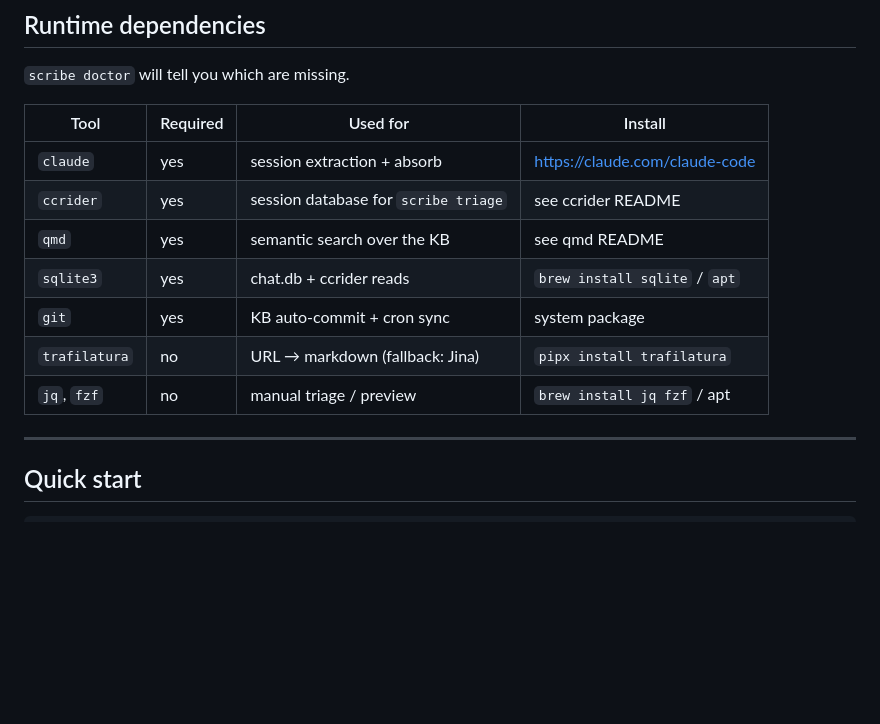
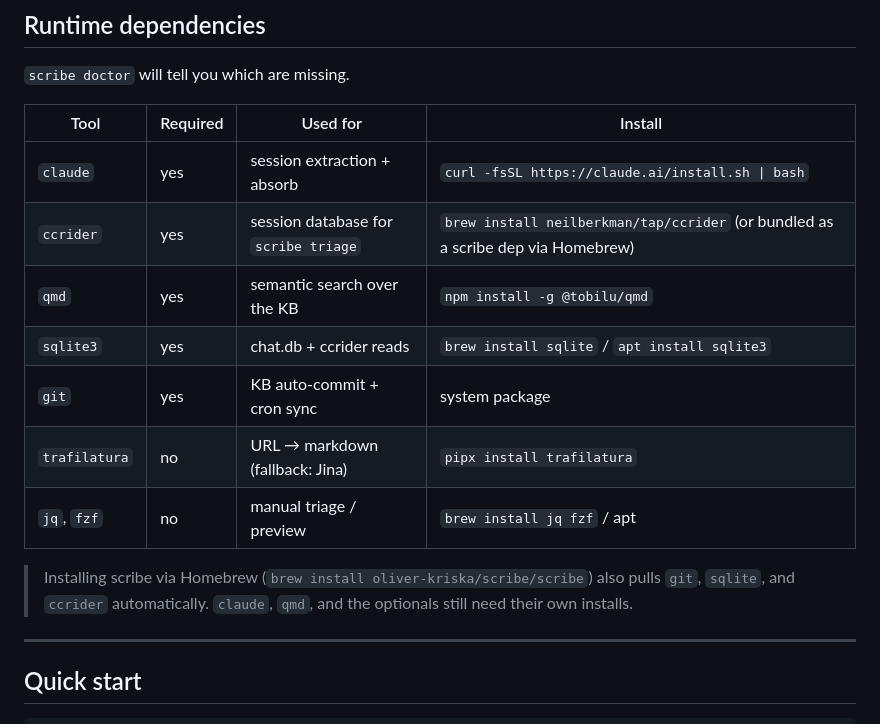
Before and after one commit to oliver-kriska/scribe, a Markdown page: README.md, the part around the change. Drawn GitHub-style; blank space fills up the shorter version.

Commit message:
docs(readme): give paste-and-run install commands for qmd/ccrider/claude
The dependency table said "see qmd README" and "see ccrider README",
which left users guessing. Brew caveats and `scribe doctor` already show
the exact commands; the README table lagged behind. Also note that
`brew install` now auto-pulls ccrider.

Co-Authored-By: Claude Opus 4.7 (1M context) <noreply@anthropic.com>

```diff
--- a/README.md
+++ b/README.md
@@ -140,15 +140,19 @@ make install    # builds with -tags sqlite_fts5 and drops binary in ~/.local/bin
 
 `scribe doctor` will tell you which are missing.
 
-| Tool          | Required | Used for                             | Install                        |
-| ------------- | -------- | ------------------------------------ | ------------------------------ |
-| `claude`      | yes      | session extraction + absorb          | https://claude.com/claude-code |
-| `ccrider`     | yes      | session database for `scribe triage` | see ccrider README             |
-| `qmd`         | yes      | semantic search over the KB          | see qmd README                 |
-| `sqlite3`     | yes      | chat.db + ccrider reads              | `brew install sqlite` / `apt`  |
-| `git`         | yes      | KB auto-commit + cron sync           | system package                 |
-| `trafilatura` | no       | URL → markdown (fallback: Jina)      | `pipx install trafilatura`     |
-| `jq`, `fzf`   | no       | manual triage / preview              | `brew install jq fzf` / apt    |
+| Tool          | Required | Used for                             | Install                                         |
+| ------------- | -------- | ------------------------------------ | ----------------------------------------------- |
+| `claude`      | yes      | session extraction + absorb          | `curl -fsSL https://claude.ai/install.sh \| bash` |
+| `ccrider`     | yes      | session database for `scribe triage` | `brew install neilberkman/tap/ccrider` (or bundled as a scribe dep via Homebrew) |
+| `qmd`         | yes      | semantic search over the KB          | `npm install -g @tobilu/qmd`                    |
+| `sqlite3`     | yes      | chat.db + ccrider reads              | `brew install sqlite` / `apt install sqlite3`   |
+| `git`         | yes      | KB auto-commit + cron sync           | system package                                  |
+| `trafilatura` | no       | URL → markdown (fallback: Jina)      | `pipx install trafilatura`                      |
+| `jq`, `fzf`   | no       | manual triage / preview              | `brew install jq fzf` / apt                     |
+
+> Installing scribe via Homebrew (`brew install oliver-kriska/scribe/scribe`)
+> also pulls `git`, `sqlite`, and `ccrider` automatically. `claude`, `qmd`,
+> and the optionals still need their own installs.
 
 ---
 
```
